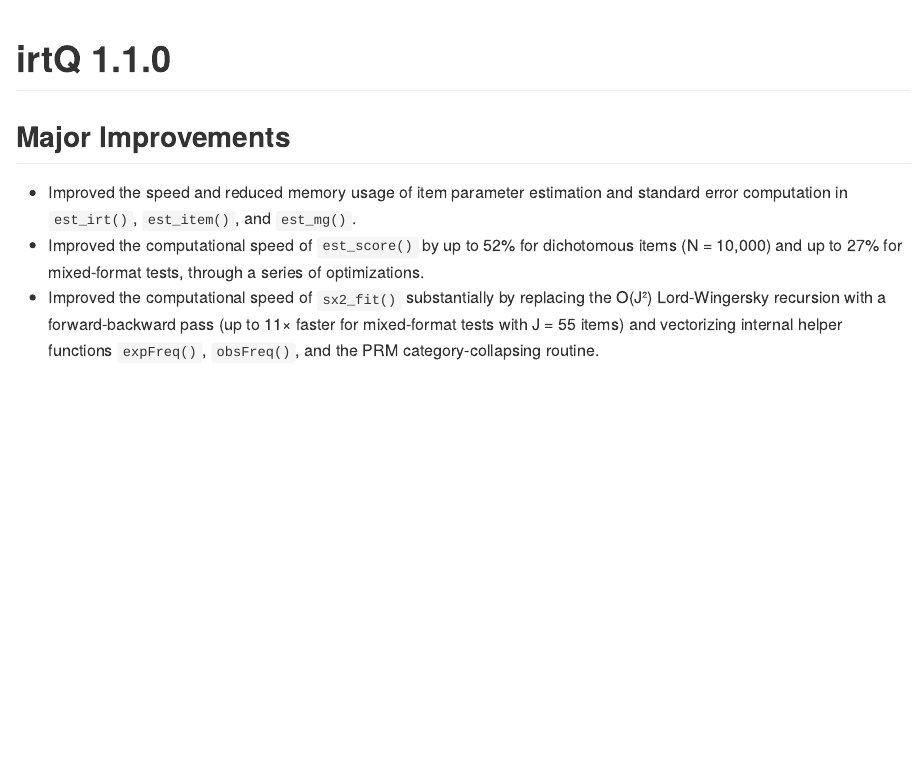
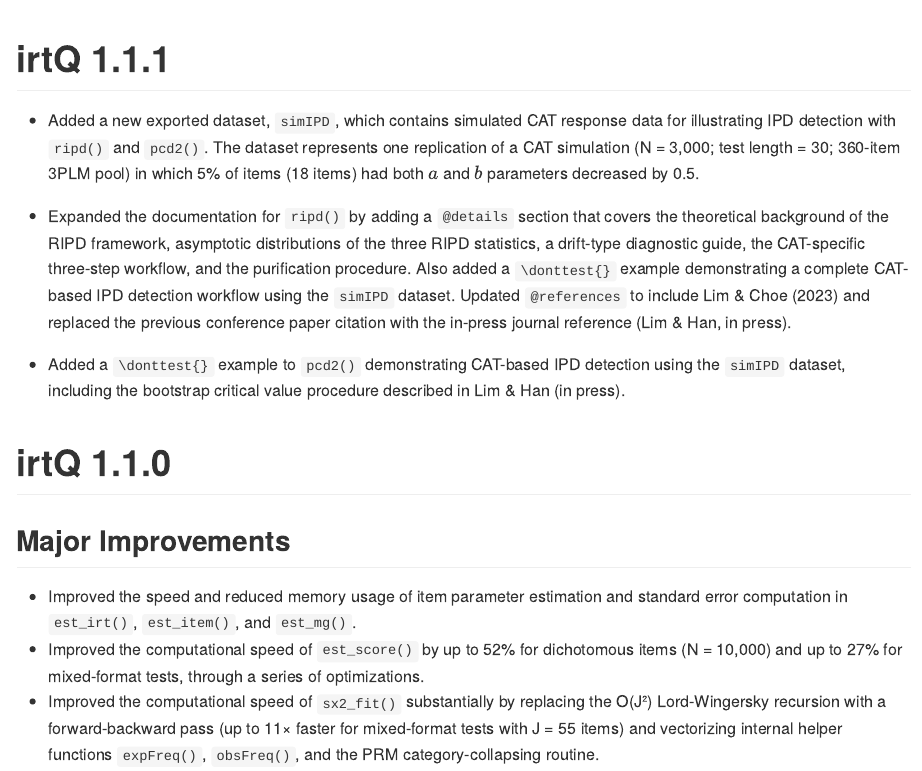
Before and after one commit to hwangQ/irtQ, an R Markdown document (NEWS.Rmd): the page in a window 1100 px wide, from its top. The pictures show the output file NEWS.md that the author committed with the source, drawn offline in the style of GitHub.

Commit message:
docs: expand ripd() and pcd2() documentation, add v1.1.1 NEWS entry
- Add @details to ripd() covering RIPD theoretical background,
  asymptotic distributions, drift-type diagnostics, CAT workflow,
  and purification procedure; add Lim & Choe (2023) reference and
  finalize the in-press Lim & Han JEBS citation
- Add a donttest CAT-based IPD detection example to pcd2() using
  simIPD with bootstrap critical value estimation
- Fix simIPD.R citation text to match finalized reference
- Bump package version to 1.1.1 (DESCRIPTION, irtQ-package.R) and
  add corresponding NEWS.Rmd/NEWS.md entries

````diff
--- a/NEWS.Rmd
+++ b/NEWS.Rmd
@@ -12,6 +12,27 @@ knitr::opts_chunk$set(
   out.width = "100%"
 )
 ```
+
+# irtQ 1.1.1
+
+* Added a new exported dataset, `simIPD`, which contains simulated CAT response
+  data for illustrating IPD detection with `ripd()` and `pcd2()`. The dataset
+  represents one replication of a CAT simulation (N = 3,000; test length = 30;
+  360-item 3PLM pool) in which 5% of items (18 items) had both $a$ and $b$
+  parameters decreased by 0.5.
+
+* Expanded the documentation for `ripd()` by adding a `@details` section that
+  covers the theoretical background of the RIPD framework, asymptotic
+  distributions of the three RIPD statistics, a drift-type diagnostic guide,
+  the CAT-specific three-step workflow, and the purification procedure. Also
+  added a `\donttest{}` example demonstrating a complete CAT-based IPD detection
+  workflow using the `simIPD` dataset. Updated `@references` to include Lim &
+  Choe (2023) and replaced the previous conference paper citation with the
+  in-press journal reference (Lim & Han, in press).
+
+* Added a `\donttest{}` example to `pcd2()` demonstrating CAT-based IPD
+  detection using the `simIPD` dataset, including the bootstrap critical value
+  procedure described in Lim & Han (in press).
 
 # irtQ 1.1.0
 
````
Also changed, not shown: R/irtQ-package.R (+5 -2 lines), R/pcd2.R (+78 -0 lines), R/ripd.R (+165 -10 lines), R/simIPD.R (+4 -4 lines), NEWS.md, 5 other files.
